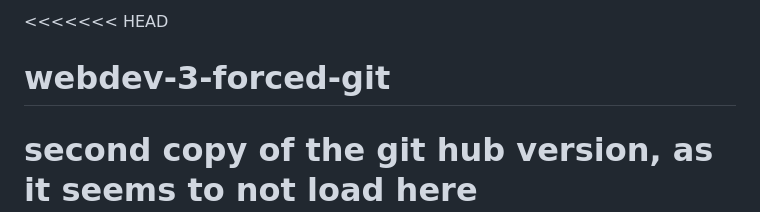
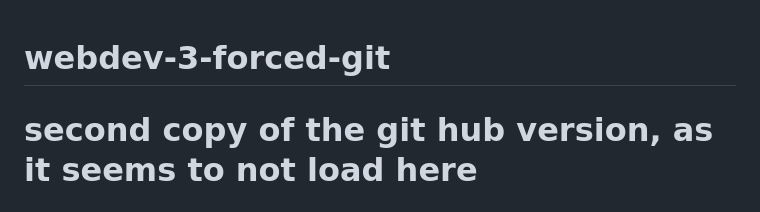
Before and after one commit to janhumdrum22/webdev-3-forced-git, a Markdown page: README.md, the part around the change. GitHub-like rendering.

```diff
--- a/README.md
+++ b/README.md
@@ -1,4 +1,4 @@
-<<<<<<< HEAD
+
 # webdev-3-forced-git
 # second copy of the git hub version, as it seems to not load here
 
```
